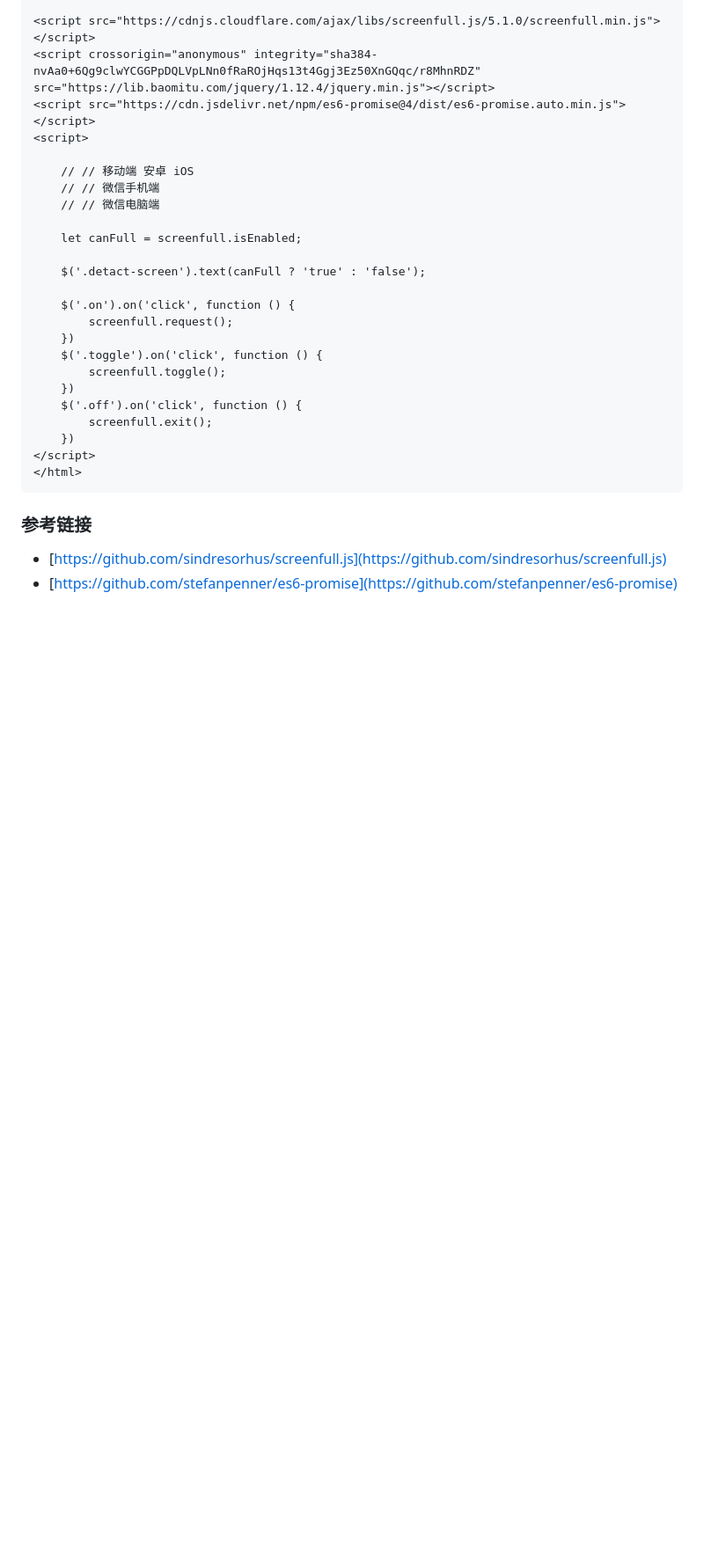
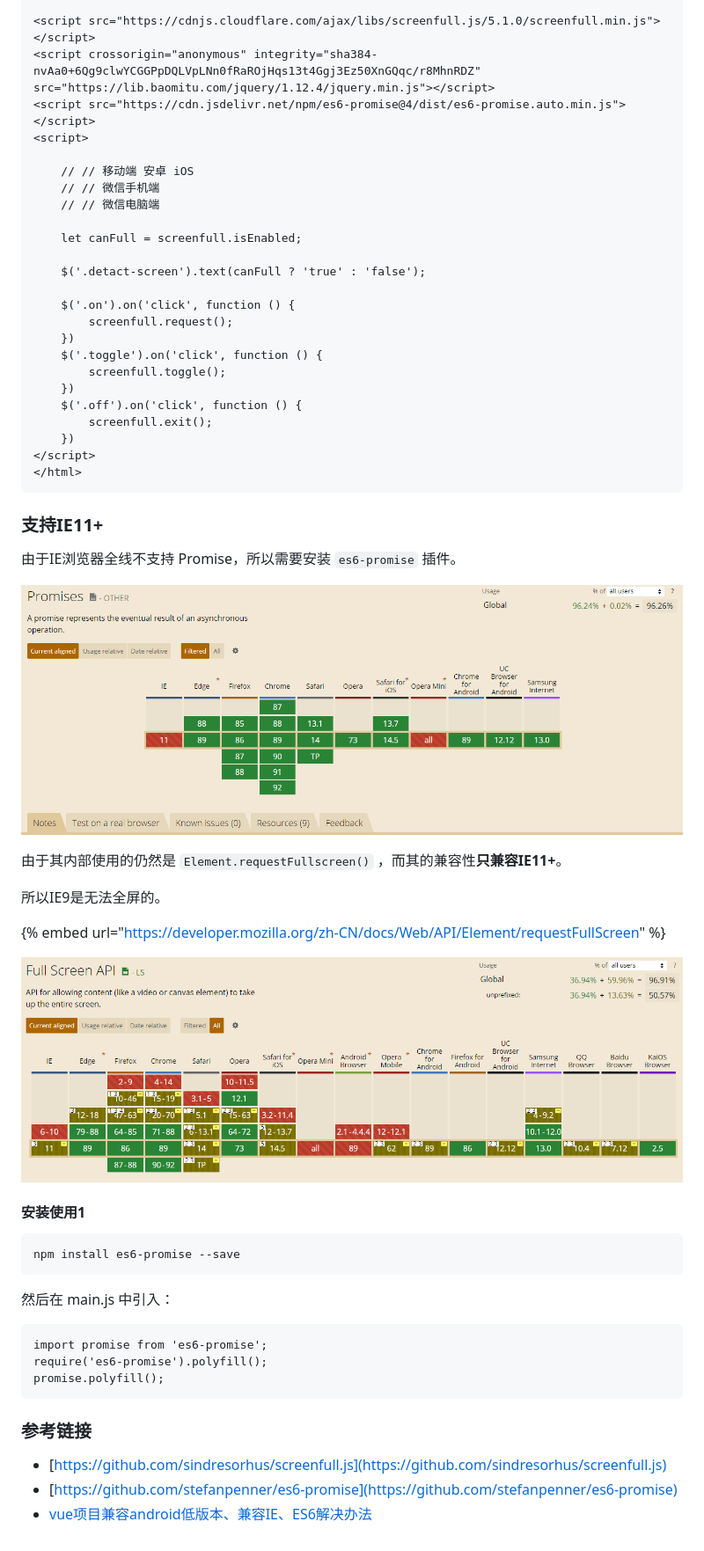
Before and after one commit to Daotin/blog, a Markdown page: javascript/liu-lan-qi-quan-ping-shi-li.md, the part around the change printed below. Shown: that part at 88% size. Rendered like a GitHub page; pictures changed too: .gitbook/assets/image (1).png (added), .gitbook/assets/image.png (added); blank space fills up the shorter version.

Commit message:
GitBook: [master] one page and 3 assets modified

````diff
--- a/javascript/liu-lan-qi-quan-ping-shi-li.md
+++ b/javascript/liu-lan-qi-quan-ping-shi-li.md
@@ -86,7 +86,38 @@
 </html>
 ```
 
+### 支持IE11+
+
+由于IE浏览器全线不支持 Promise，所以需要安装 `es6-promise` 插件。
+
+![](../.gitbook/assets/image.png)
+
+
+
+由于其内部使用的仍然是 `Element.requestFullscreen()` ，而其的兼容性**只兼容IE11+**。
+
+所以IE9是无法全屏的。
+
+{% embed url="https://developer.mozilla.org/zh-CN/docs/Web/API/Element/requestFullScreen" %}
+
+![](../.gitbook/assets/image%20%281%29.png)
+
+#### 安装使用1
+
+```text
+npm install es6-promise --save
+```
+
+然后在 main.js 中引入：
+
+```text
+import promise from 'es6-promise';
+require('es6-promise').polyfill();
+promise.polyfill();
+```
+
 ### 参考链接
 
 * [https://github.com/sindresorhus/screenfull.js](https://github.com/sindresorhus/screenfull.js)
 * [https://github.com/stefanpenner/es6-promise](https://github.com/stefanpenner/es6-promise)
+* [vue项目兼容android低版本、兼容IE、ES6解决办法](https://blog.csdn.net/xr510002594/article/details/91378389)
````
Also changed, not shown: other parts of javascript/liu-lan-qi-quan-ping-shi-li.md (+1 -1 lines), .gitbook/assets/image (2).png (added).
